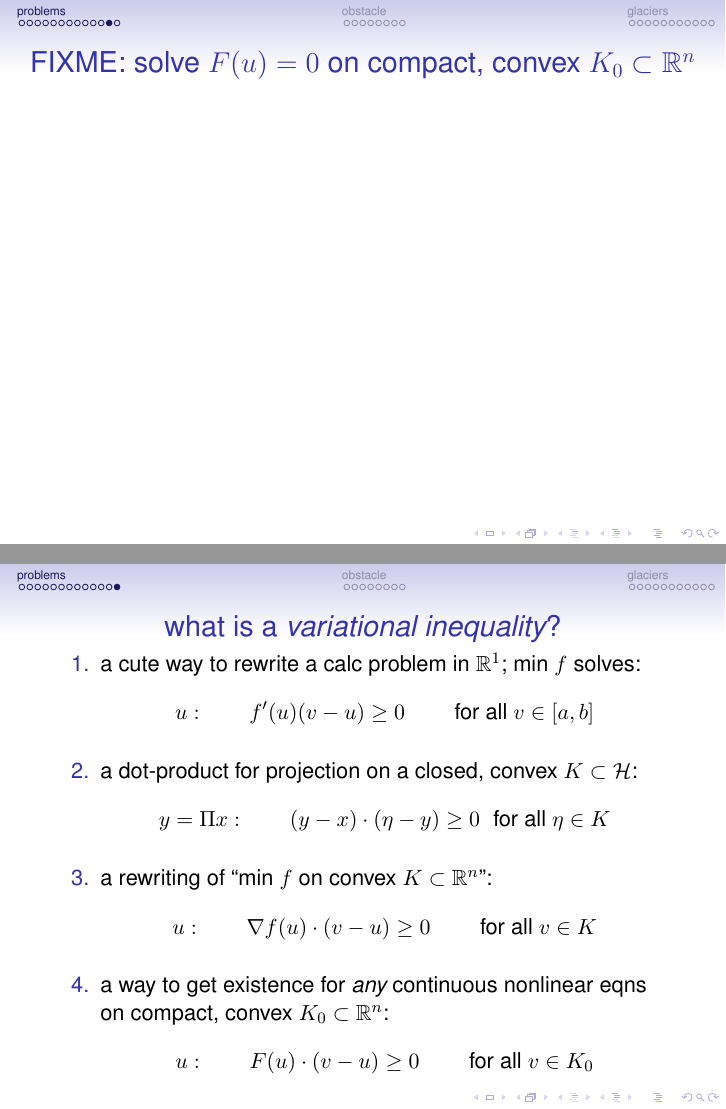
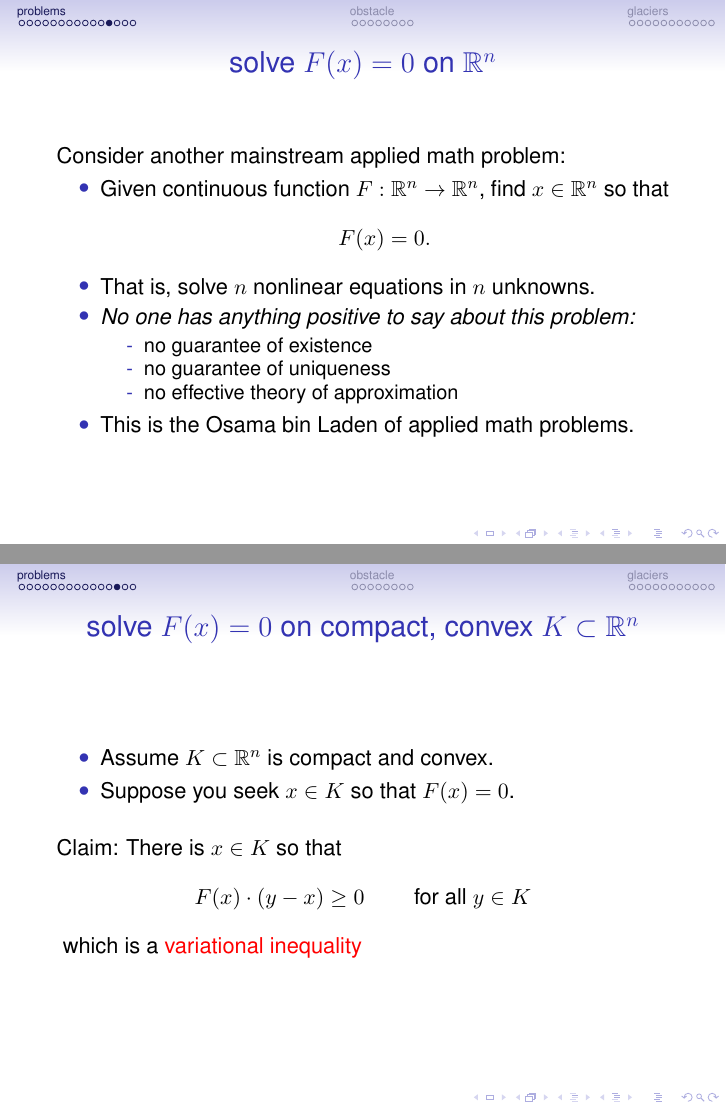
Before and after one commit to bueler/talks-public, LaTeX slides (S14DMScolloq/talk.tex): pages 19 and 20 of 45 before the commit and pages 21 and 23 of 50 after it, joined at a grey line. Compiled offline with pdfLaTeX.

Commit message:
slides through 25 in good shape

```diff
--- a/S14DMScolloq/talk.tex
+++ b/S14DMScolloq/talk.tex
@@ -115,10 +115,10 @@
 #3{\item a rewriting of ``min $f$ on convex $K\subset \RR^n$'':
    $$u: \qquad \grad f (u) \cdot (v - u) \ge 0 \qquad \text{ for all } v \in K$$}
 \vspace{-4mm}
-#4{\item a way to get existence for \emph{any} continuous nonlinear eqns
+#4{\item it gets existence for \emph{any} continuous nonlinear eqns
 
-on compact, convex $K_0\subset \RR^n$:
-   $$u: \qquad F(u) \cdot (v - u) \ge 0 \qquad \text{ for all } v \in K_0$$}
+on compact, convex $K\subset \RR^n$:
+   $$x: \qquad F(x) \cdot (y - x) \ge 0 \qquad \text{ for all } y \in K$$}
 \vspace{-4mm}
 #5
 \end{enumerate}
@@ -356,6 +356,42 @@ It happens if:
 
 
 \begin{frame}
-  \frametitle{FIXME: solve $F(u)=0$ on compact, convex $K_0\subset \RR^n$}
+  \frametitle{solve $F(x)=0$ on $\RR^n$}
 
+Consider another mainstream applied math problem:
+\begin{itemize}
+\item Given continuous function $F:\RR^n \to \RR^n$, find $x\in \RR^n$ so that
+    $$F(x)=0.$$
+\item That is, solve $n$ nonlinear equations in $n$ unknowns.
+\item<2-> \emph{No one has anything positive to say about this problem:}
+  \begin{itemize}
+  \item[-]<2-> no guarantee of existence
+  \item[-]<2-> no guarantee of uniqueness
+  \item[-]<2-> no effective theory of approximation
+  \end{itemize}
+\uncover<3->{\item This is the Osama bin Laden of applied math problems.}
+\end{itemize}
 \end{frame}
+
+
+\begin{frame}
+  \frametitle{solve $F(x)=0$ on compact, convex $K\subset \RR^n$}
+
+\begin{itemize}
+\item Assume $K\subset \RR^n$ is compact and convex.
+\item Suppose you seek $x\in K$ so that $F(x)=0$.
+\end{itemize}
+
+\bigskip
+\uncover<2->{Claim: There is $x\in K$ so that
+   $$F(x) \cdot (y-x) \ge 0 \qquad \text{ for all } y \in K$$}
+\uncover<2->{which is a \alert{variational inequality}}
+\end{frame}
+
+\begin{comment}
+\begin{frame}
+  \frametitle{solve $F(x)=0$ on compact, convex $K\subset \RR^n$}
+
+\vspace{-2mm}
+
+   $$\text{Thm}.\quad \exists x\in K \text{ s.t.} \quad F(x) \cdot (y-x) \ge 0 \quad \text{ for all } y \in K$$
@@ -361,0 +418,3 @@ It happens if:
+  \frametitle{solve $F(x)=0$ on compact, convex $K\subset \RR^n$}
+
+   $$\text{Thm}.\quad \exists x\in K \text{ s.t.} \quad F(x) \cdot (y-x) \ge 0 \quad \text{ for all } x \in K$$
```
Also changed, not shown: S14DMScolloq/code/Ffig.py (added, +41 -0 lines), S14DMScolloq/Makefile, S14DMScolloq/talk.tex (27 more changed lines).
